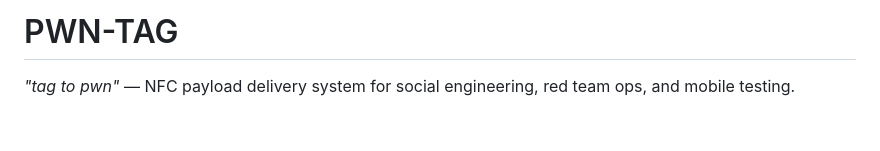
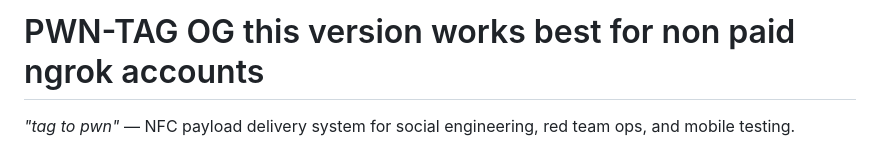
Before and after one commit to ekomsSavior/PWN-TAG, a Markdown page: README.md, the part around the change. GitHub-like rendering; blank space fills up the shorter version.

```diff
--- a/README.md
+++ b/README.md
@@ -1,4 +1,4 @@
-# PWN-TAG
+# PWN-TAG  OG this version works best for non paid ngrok accounts
 _"tag to pwn"_ — NFC payload delivery system for social engineering, red team ops, and mobile testing.
 
 PWN-TAG lets you write NFC tags that trigger live payloads on mobile devices — from fingerprinting to botnet enrollment. Built for ethical hackers, educators, defenders, and curious minds.
```
